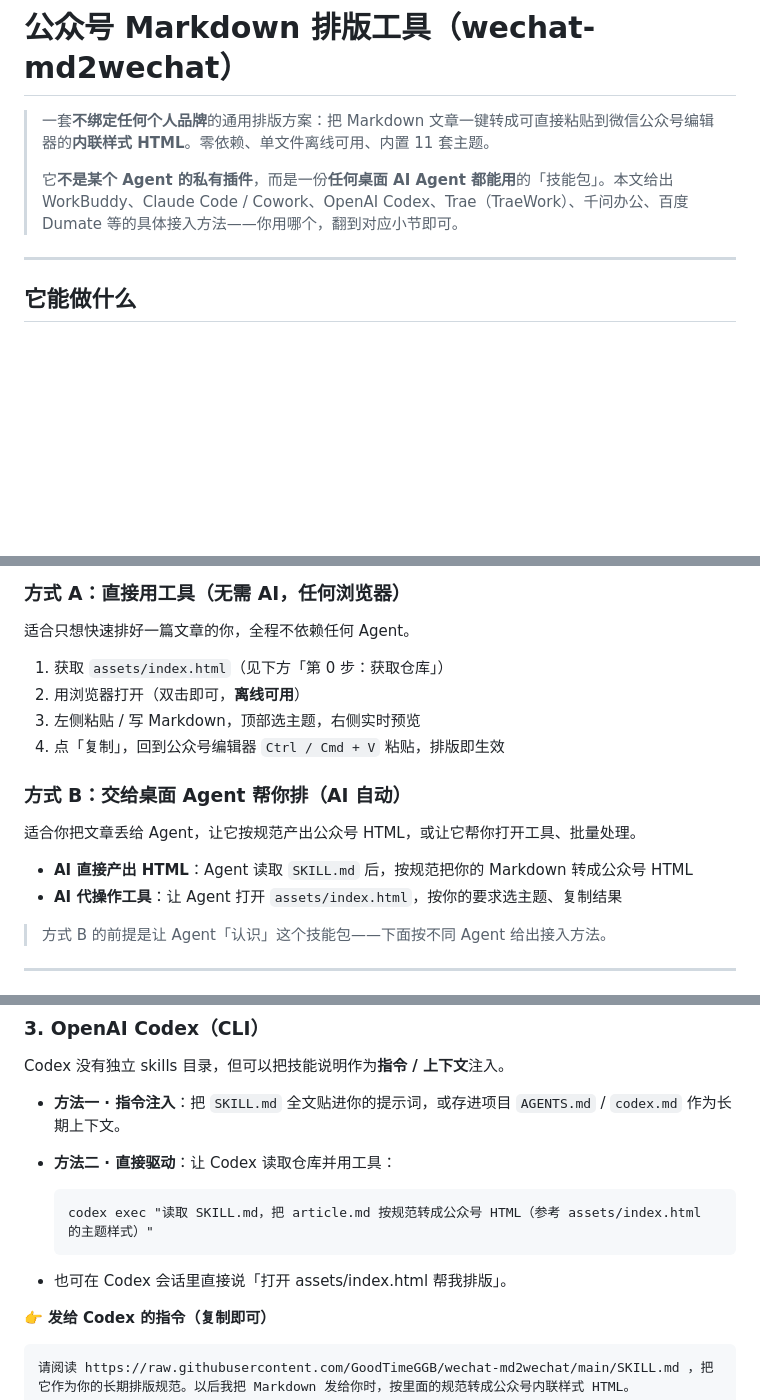
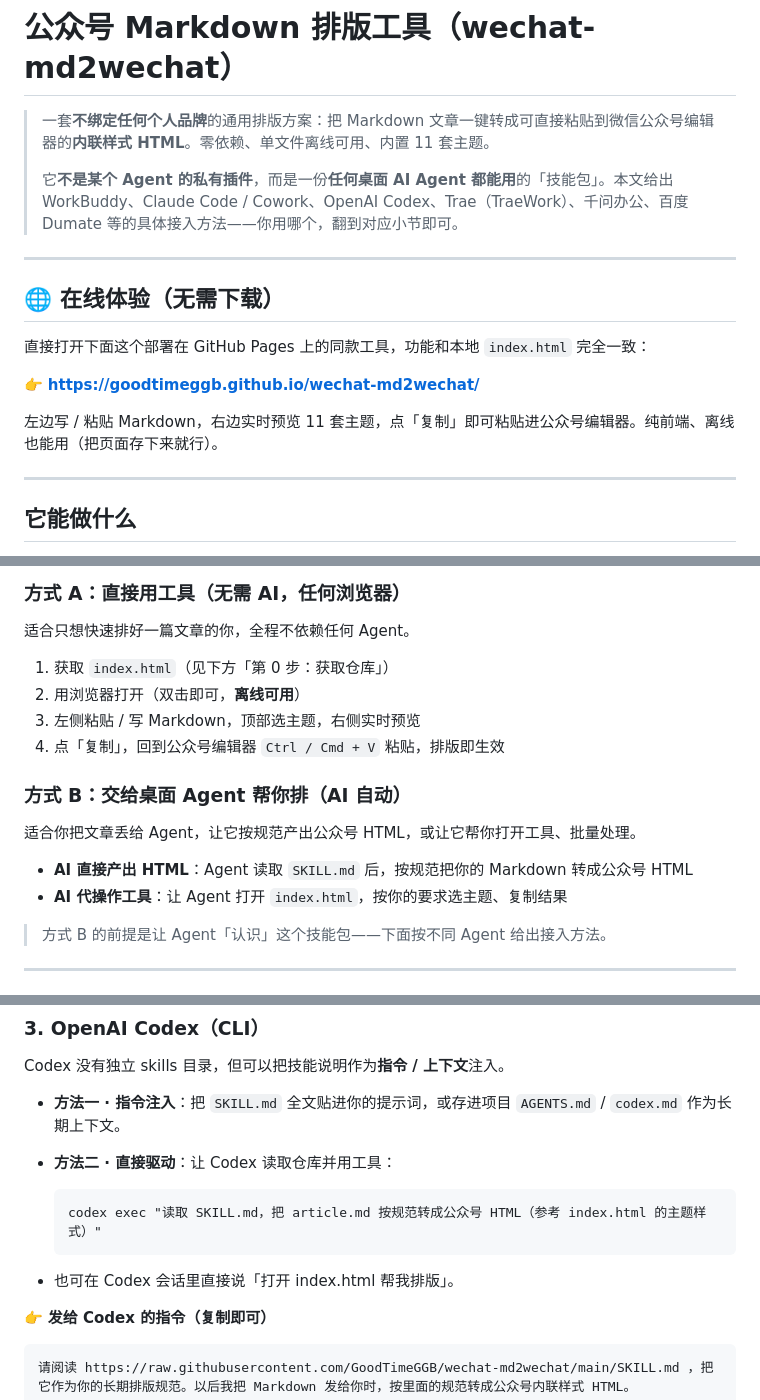
Before and after one commit to GoodTimeGGB/wechat-md2wechat, a Markdown page: README.md, 3 parts joined by grey strips. GitHub-like rendering; blank space fills up the shorter version.

````diff
--- a/README.md
+++ b/README.md
@@ -3,6 +3,16 @@
 > 一套**不绑定任何个人品牌**的通用排版方案：把 Markdown 文章一键转成可直接粘贴到微信公众号编辑器的**内联样式 HTML**。零依赖、单文件离线可用、内置 11 套主题。
 >
 > 它**不是某个 Agent 的私有插件**，而是一份**任何桌面 AI Agent 都能用**的「技能包」。本文给出 WorkBuddy、Claude Code / Cowork、OpenAI Codex、Trae（TraeWork）、千问办公、百度 Dumate 等的具体接入方法——你用哪个，翻到对应小节即可。
+
+---
+
+## 🌐 在线体验（无需下载）
+
+直接打开下面这个部署在 GitHub Pages 上的同款工具，功能和本地 `index.html` 完全一致：
+
+👉 **https://goodtimeggb.github.io/wechat-md2wechat/**
+
+左边写 / 粘贴 Markdown，右边实时预览 11 套主题，点「复制」即可粘贴进公众号编辑器。纯前端、离线也能用（把页面存下来就行）。
 
 ---
 
@@ -22,7 +32,7 @@
 
 适合只想快速排好一篇文章的你，全程不依赖任何 Agent。
 
-1. 获取 `assets/index.html`（见下方「第 0 步：获取仓库」）
+1. 获取 `index.html`（见下方「第 0 步：获取仓库」）
 2. 用浏览器打开（双击即可，**离线可用**）
 3. 左侧粘贴 / 写 Markdown，顶部选主题，右侧实时预览
 4. 点「复制」，回到公众号编辑器 `Ctrl / Cmd + V` 粘贴，排版即生效
@@ -32,7 +42,7 @@
 适合你把文章丢给 Agent，让它按规范产出公众号 HTML，或让它帮你打开工具、批量处理。
 
 - **AI 直接产出 HTML**：Agent 读取 `SKILL.md` 后，按规范把你的 Markdown 转成公众号 HTML
-- **AI 代操作工具**：让 Agent 打开 `assets/index.html`，按你的要求选主题、复制结果
+- **AI 代操作工具**：让 Agent 打开 `index.html`，按你的要求选主题、复制结果
 
 > 方式 B 的前提是让 Agent「认识」这个技能包——下面按不同 Agent 给出接入方法。
 
@@ -113,10 +123,10 @@ Codex 没有独立 skills 目录，但可以把技能说明作为**指令 / 上
 - **方法二 · 直接驱动**：让 Codex 读取仓库并用工具：
 
   ```
-  codex exec "读取 SKILL.md，把 article.md 按规范转成公众号 HTML（参考 assets/index.html 的主题样式）"
+  codex exec "读取 SKILL.md，把 article.md 按规范转成公众号 HTML（参考 index.html 的主题样式）"
   ```
 
-- 也可在 Codex 会话里直接说「打开 assets/index.html 帮我排版」。
+- 也可在 Codex 会话里直接说「打开 index.html 帮我排版」。
 
 👉 **发给 Codex 的指令（复制即可）**
 
````
Also changed, not shown: other parts of README.md (+11 -12 lines).
